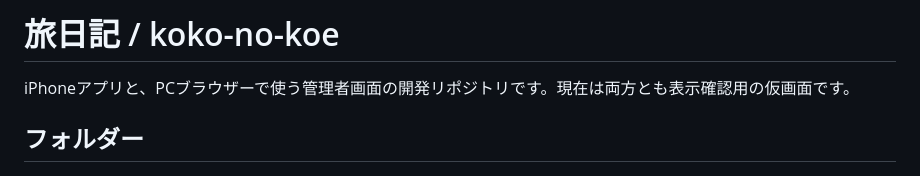
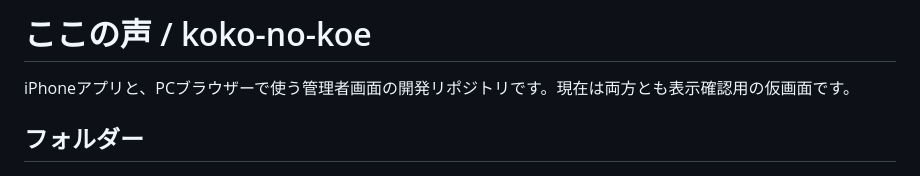
Before and after one commit to tama-git/koko-no-koe, a Markdown page: README.md, the part around the change. GitHub-like rendering.

```diff
--- a/README.md
+++ b/README.md
@@ -1,4 +1,4 @@
-# 旅日記 / koko-no-koe
+# ここの声 / koko-no-koe
 
 iPhoneアプリと、PCブラウザーで使う管理者画面の開発リポジトリです。現在は両方とも表示確認用の仮画面です。
 
```
